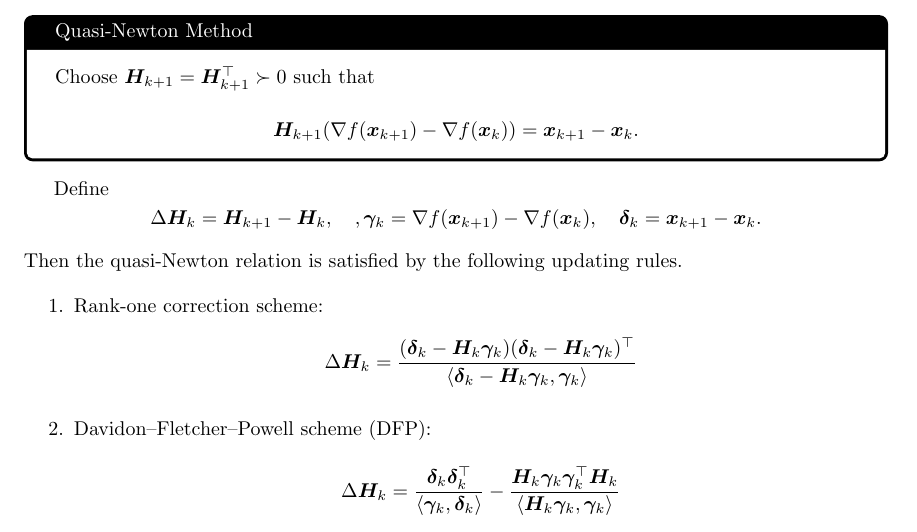
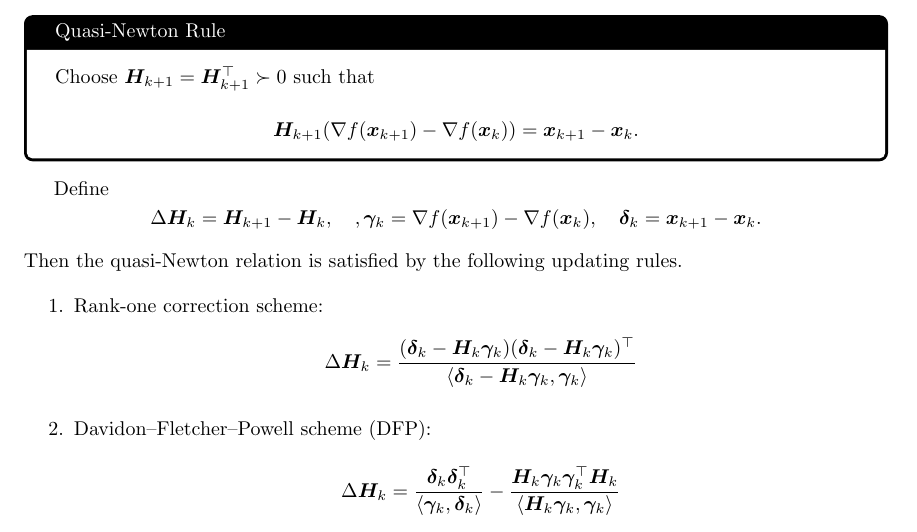
Before and after one commit to ZhaoHongjue/tex_notes, a LaTeX document (Lectures on Optimization/Chap1.tex, which reads Lectures on Optimization/chap1/1-3.tex): part of page 24 of 25, cut so that both start at the same text. Compiled offline with pdfLaTeX.

Commit message:
update 1-3

```diff
--- a/Lectures on Optimization/chap1/1-3.tex
+++ b/Lectures on Optimization/chap1/1-3.tex
@@ -102,7 +102,7 @@ Hence, \(\grad f_{\bm{A}}(\xB) = \bm{A}^{-1} \grad f(\xB)\) is the new gradient
     }
 \end{algorithm}
 
-\begin{boxnote}{Quasi-Newton Method}
+\begin{boxnote}{Quasi-Newton Rule}
     Choose \(\bm{H}_{k+1} = \bm{H}_{k+1}^\top \succ 0\) such that
     \[
         \bm{H}_{k+1}(\grad f(\xB_{k+1}) - \grad f(\xB_k)) = \xB_{k+1} - \xB_k.
```
Also changed, not shown: Lectures on Optimization/Chap1.pdf.
